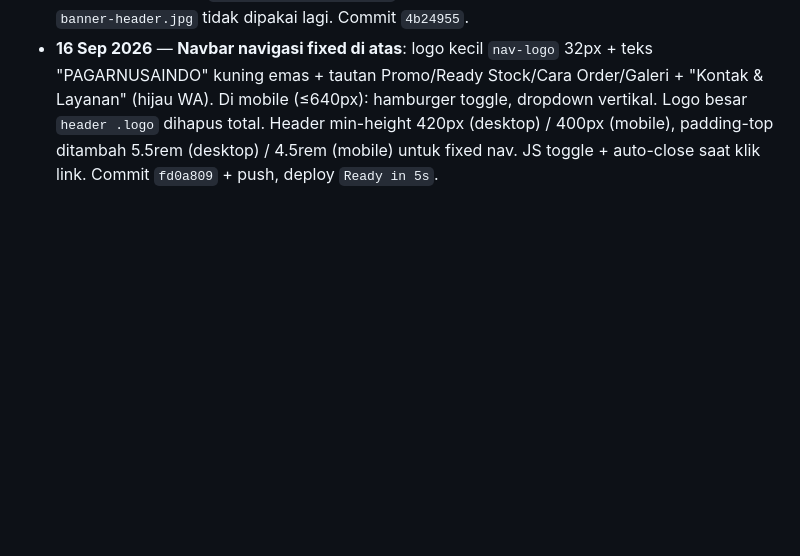
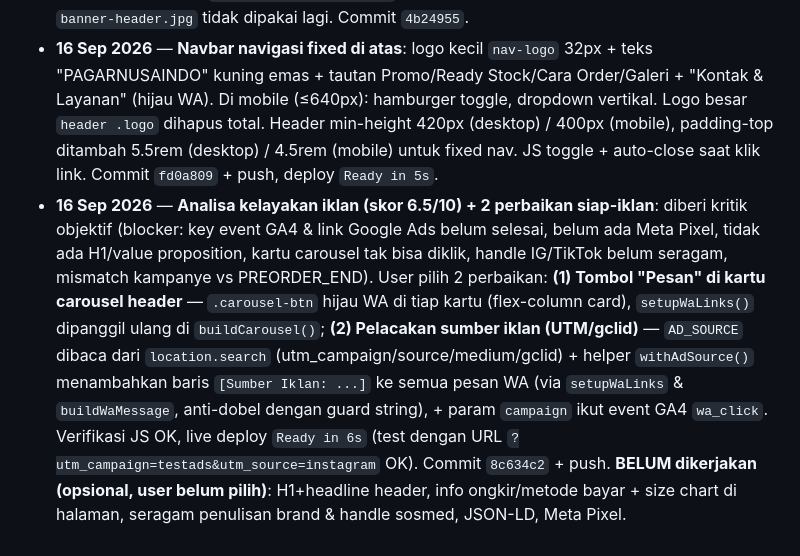
Before and after one commit to pagarnusaindo/pagarnusaindo, a Markdown page: AGENTS.md, the part around the change. Rendered like a GitHub page; blank space fills up the shorter version.

Commit message:
Dokumentasi: siap-iklan 2 perbaikan (carousel Pesan + UTM)

```diff
--- a/AGENTS.md
+++ b/AGENTS.md
@@ -124,6 +124,7 @@ Dibuat oleh `buildWaMessage(productName)`, dipasang `setupWaLinks()` ke semua ta
 - **16 Sep 2026** — **Header: banner poster produk menggantikan hero slider**. Dibuat `banner-header.jpg` (1920×480, 23 KB) via System.Drawing: gradasi hijau→kuning vertikal (tema situs `#1f4a2d`→`#DAB139`) + glow + band bawah hijau gelap (tanpa produk). Di header: hero slider & `<h1>` dihapus total; ditambah **carousel produk HTML/JS** (3 kartu terlihat di desktop, 2 tablet, 1 mobile) dengan panah kiri/kanan (`carouselMove()`), kartu putih-bingkai emas `border:3px solid rgba(245,214,71,0.55)`, responsive `calc((100%-32px)/3)`. Logo diperbesar 120→175px, header min-height 580px (480px mobile). Verifikasi JS OK, carousel-track/arrow/carouselMove ada, banner HTTP 200. Commit `5a149ff` + push, deploy `Ready in 7s`.
 - **16 Sep 2026** — **Logo diperkecil + header transparan gradient menyatu body**: logo 175→130px, header `background: transparent` (gradient body menembus tanpa gambar statis), `banner-header.jpg` tidak dipakai lagi. Commit `4b24955`.
 - **16 Sep 2026** — **Navbar navigasi fixed di atas**: logo kecil `nav-logo` 32px + teks "PAGARNUSAINDO" kuning emas + tautan Promo/Ready Stock/Cara Order/Galeri + "Kontak & Layanan" (hijau WA). Di mobile (≤640px): hamburger toggle, dropdown vertikal. Logo besar `header .logo` dihapus total. Header min-height 420px (desktop) / 400px (mobile), padding-top ditambah 5.5rem (desktop) / 4.5rem (mobile) untuk fixed nav. JS toggle + auto-close saat klik link. Commit `fd0a809` + push, deploy `Ready in 5s`.
+- **16 Sep 2026** — **Analisa kelayakan iklan (skor 6.5/10) + 2 perbaikan siap-iklan**: diberi kritik objektif (blocker: key event GA4 & link Google Ads belum selesai, belum ada Meta Pixel, tidak ada H1/value proposition, kartu carousel tak bisa diklik, handle IG/TikTok belum seragam, mismatch kampanye vs PREORDER_END). User pilih 2 perbaikan: **(1) Tombol "Pesan" di kartu carousel header** — `.carousel-btn` hijau WA di tiap kartu (flex-column card), `setupWaLinks()` dipanggil ulang di `buildCarousel()`; **(2) Pelacakan sumber iklan (UTM/gclid)** — `AD_SOURCE` dibaca dari `location.search` (utm_campaign/source/medium/gclid) + helper `withAdSource()` menambahkan baris `[Sumber Iklan: ...]` ke semua pesan WA (via `setupWaLinks` & `buildWaMessage`, anti-dobel dengan guard string), + param `campaign` ikut event GA4 `wa_click`. Verifikasi JS OK, live deploy `Ready in 6s` (test dengan URL `?utm_campaign=testads&utm_source=instagram` OK). Commit `8c634c2` + push. **BELUM dikerjakan (opsional, user belum pilih)**: H1+headline header, info ongkir/metode bayar + size chart di halaman, seragam penulisan brand & handle sosmed, JSON-LD, Meta Pixel.
 
 <!-- Entri baru ditambahkan paling bawah, dengan format:
 - **Tanggal** — Ringkasan: apa yang dikerjakan, file yang diubah, hasil/pengujian, dan apa yang belum selesai (to-do sesi berikutnya). -->
```
